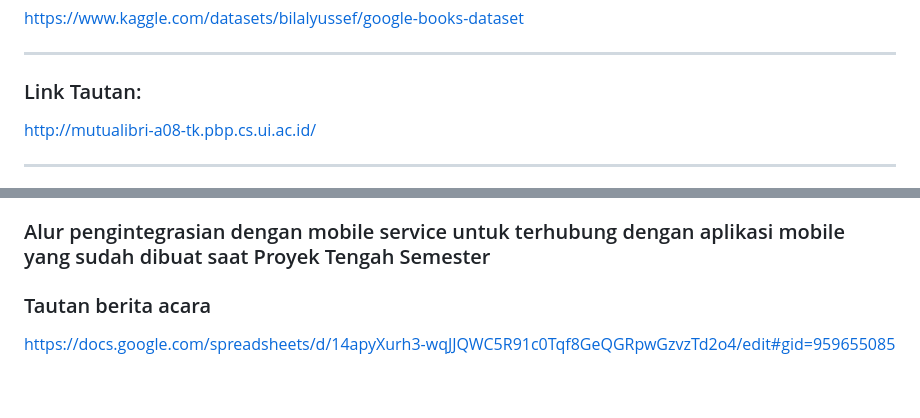
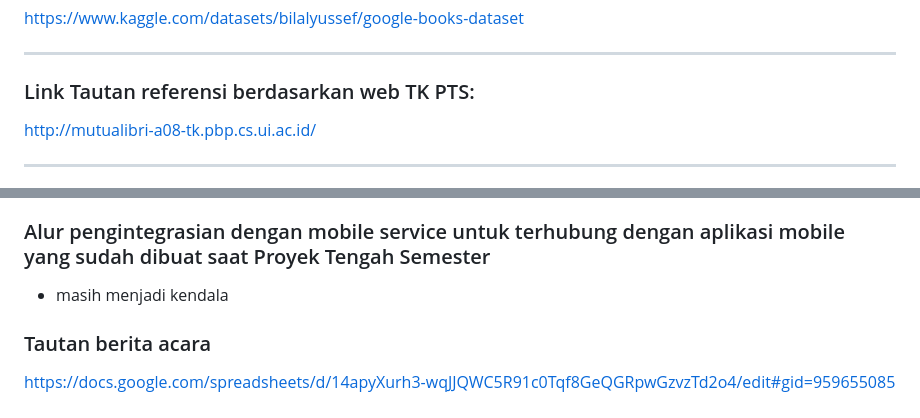
Before and after one commit to mutualibri/mutualibri, a Markdown page: README.md, 2 parts joined by grey strips. Drawn GitHub-style; blank space fills up the shorter version.

```diff
--- a/README.md
+++ b/README.md
@@ -18,7 +18,7 @@ https://www.kaggle.com/datasets/bilalyussef/google-books-dataset
 
 ---
 
-### Link Tautan:
+### Link Tautan referensi berdasarkan web TK PTS:
 http://mutualibri-a08-tk.pbp.cs.ui.ac.id/
 
 ---
@@ -84,7 +84,7 @@ Aplikasi mobile ini akan terdiri dari 4 modul, di antaranya sebagai berikut.
 
 
 ### Alur pengintegrasian dengan mobile service untuk terhubung dengan aplikasi mobile yang sudah dibuat saat Proyek Tengah Semester
-
+- masih menjadi kendala
 
 ### Tautan berita acara
 https://docs.google.com/spreadsheets/d/14apyXurh3-wqJJQWC5R91c0Tqf8GeQGRpwGzvzTd2o4/edit#gid=959655085
```
